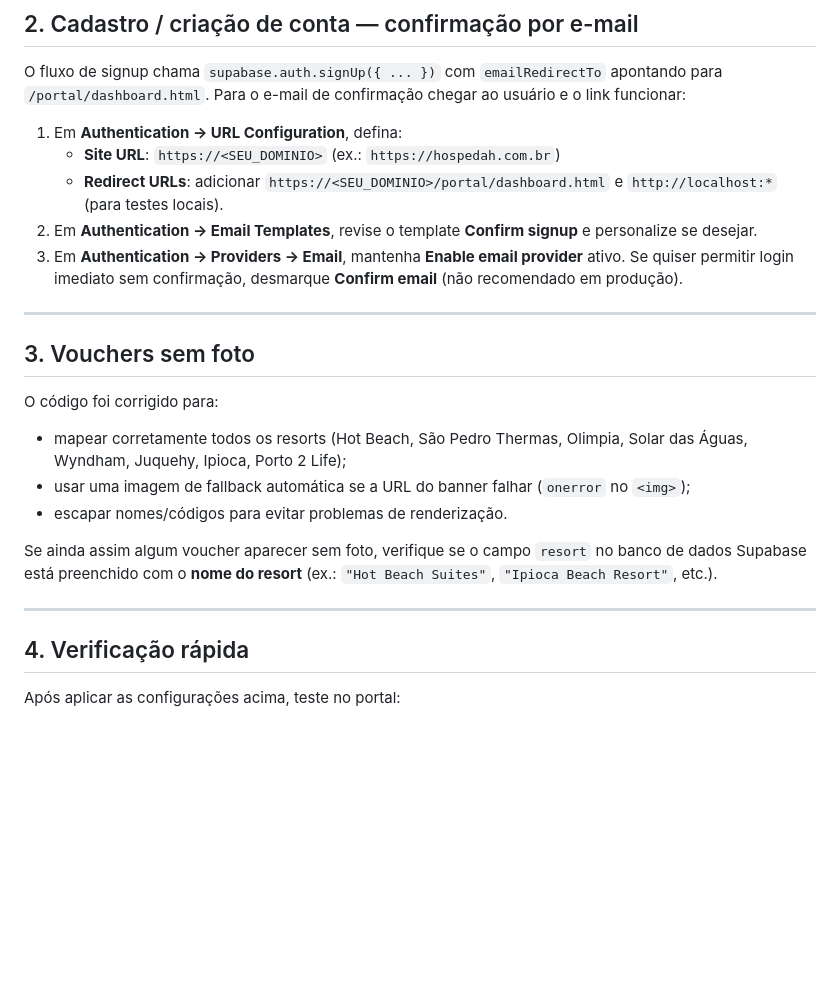
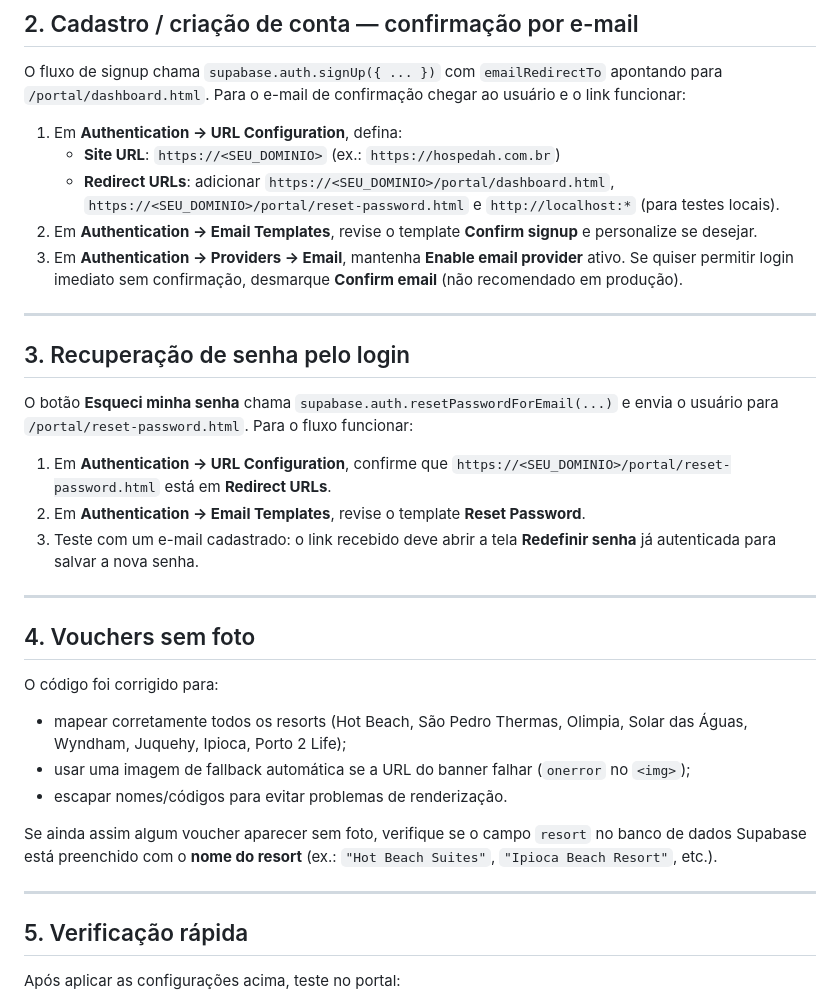
Before and after one commit to frjoao-cpu/hospedah, a Markdown page: portal/README-CONFIG.md, the part around the change. Rendered like a GitHub page; blank space fills up the shorter version.

Commit message:
Document portal password recovery setup
Agent-Logs-Url: https://github.com/frjoao-cpu/hospedah/sessions/e510d546-3e7e-4c1a-835a-5653b7971435

Co-authored-by: frjoao-cpu <246541157+frjoao-cpu@users.noreply.github.com>

```diff
--- a/portal/README-CONFIG.md
+++ b/portal/README-CONFIG.md
@@ -46,8 +46,9 @@ confirmação chegar ao usuário e o link funcionar:
 
 1. Em **Authentication → URL Configuration**, defina:
    - **Site URL**: `https://<SEU_DOMINIO>` (ex.: `https://hospedah.com.br`)
-   - **Redirect URLs**: adicionar `https://<SEU_DOMINIO>/portal/dashboard.html`
-     e `http://localhost:*` (para testes locais).
+   - **Redirect URLs**: adicionar `https://<SEU_DOMINIO>/portal/dashboard.html`,
+     `https://<SEU_DOMINIO>/portal/reset-password.html` e `http://localhost:*`
+     (para testes locais).
 2. Em **Authentication → Email Templates**, revise o template **Confirm signup**
    e personalize se desejar.
 3. Em **Authentication → Providers → Email**, mantenha **Enable email provider**
@@ -56,7 +57,20 @@ confirmação chegar ao usuário e o link funcionar:
 
 ---
 
-## 3. Vouchers sem foto
+## 3. Recuperação de senha pelo login
+
+O botão **Esqueci minha senha** chama `supabase.auth.resetPasswordForEmail(...)`
+e envia o usuário para `/portal/reset-password.html`. Para o fluxo funcionar:
+
+1. Em **Authentication → URL Configuration**, confirme que
+   `https://<SEU_DOMINIO>/portal/reset-password.html` está em **Redirect URLs**.
+2. Em **Authentication → Email Templates**, revise o template **Reset Password**.
+3. Teste com um e-mail cadastrado: o link recebido deve abrir a tela
+   **Redefinir senha** já autenticada para salvar a nova senha.
+
+---
+
+## 4. Vouchers sem foto
 
 O código foi corrigido para:
 - mapear corretamente todos os resorts (Hot Beach, São Pedro Thermas,
@@ -71,7 +85,7 @@ Se ainda assim algum voucher aparecer sem foto, verifique se o campo
 
 ---
 
-## 4. Verificação rápida
+## 5. Verificação rápida
 
 Após aplicar as configurações acima, teste no portal:
 
```
